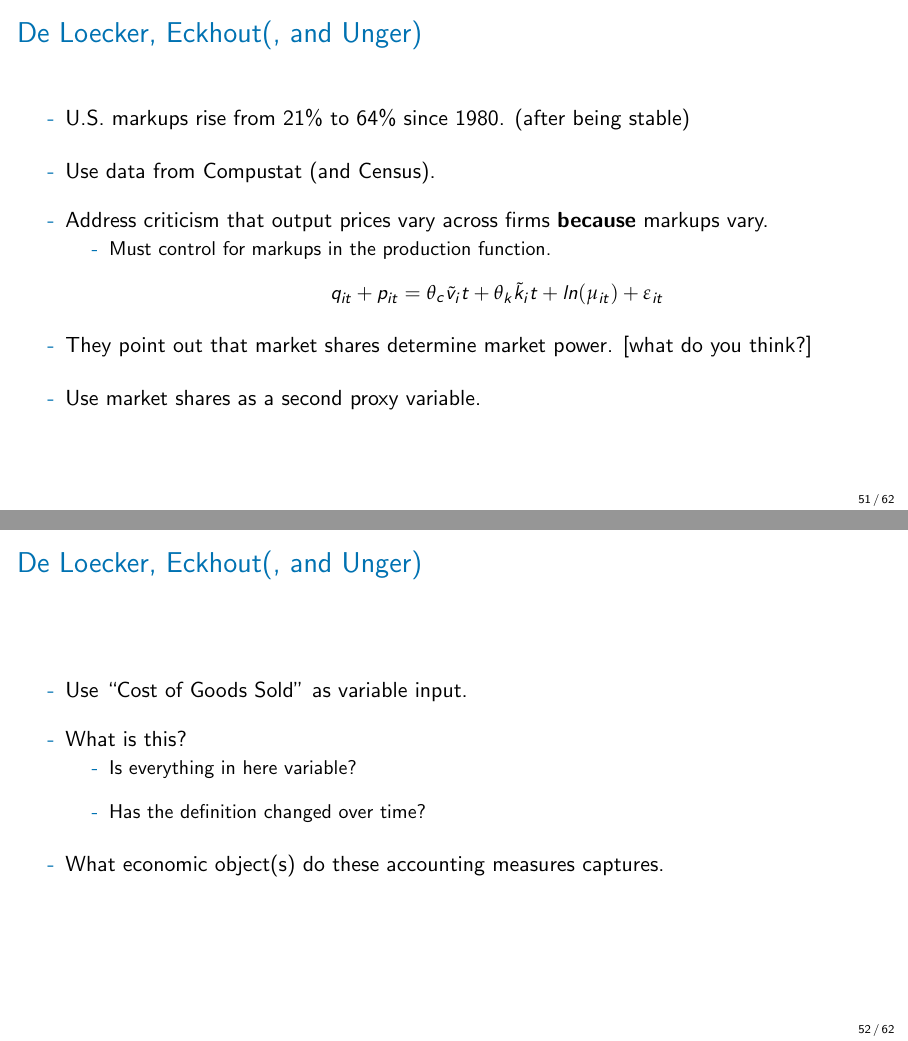
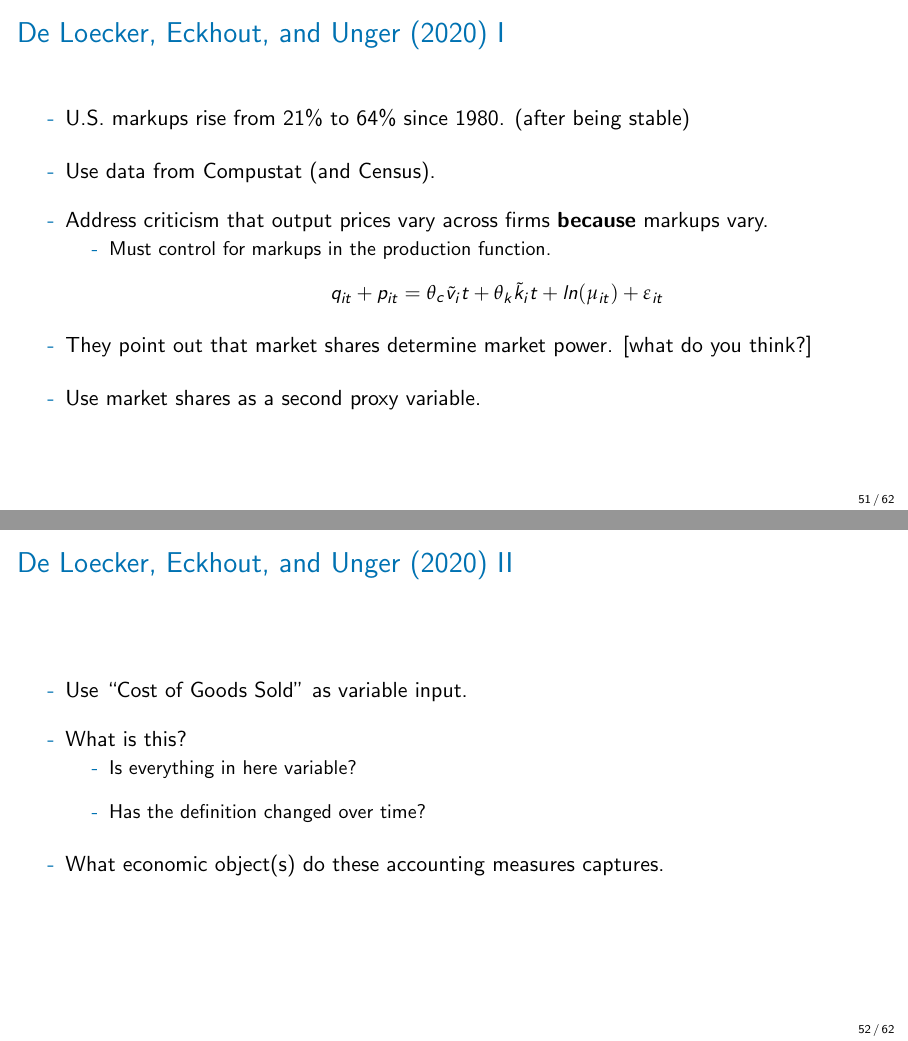
Before and after one commit to charliemurry/grad-IO, LaTeX slides (slides/pf-slides/pf-slides.tex): pages 53 and 54 of 64, joined at a grey line. Compiled offline with pdfLaTeX.

Commit message:
pf slide update

```diff
--- a/slides/pf-slides/pf-slides.tex
+++ b/slides/pf-slides/pf-slides.tex
@@ -1038,7 +1038,7 @@ In other words: what assumptions should we have made on the DGP in order for our
 \end{frame}
 
 
-\begin{frame}[c]\frametitle{De Loecker, Eckhout(, and Unger)}
+\begin{frame}[c]\frametitle{De Loecker, Eckhout, and Unger (2020) I}
 
 \begin{wideitemize}
 	\item U.S. markups rise from 21\% to 64\% since 1980. (after being stable)
@@ -1055,7 +1055,7 @@ In other words: what assumptions should we have made on the DGP in order for our
 \end{frame}
 
 
-\begin{frame}[c]\frametitle{De Loecker, Eckhout(, and Unger)}
+\begin{frame}[c]\frametitle{De Loecker, Eckhout, and Unger (2020) II}
 	\begin{wideitemize}
 	       	\item Use ``Cost of Goods Sold'' as variable input.
 	       	\item What is this?
```
Also changed, not shown: slides/pf-slides/pf-slides.pdf, slides/pf-slides/pf-slides.tex (4 more changed lines), 7 other files.
